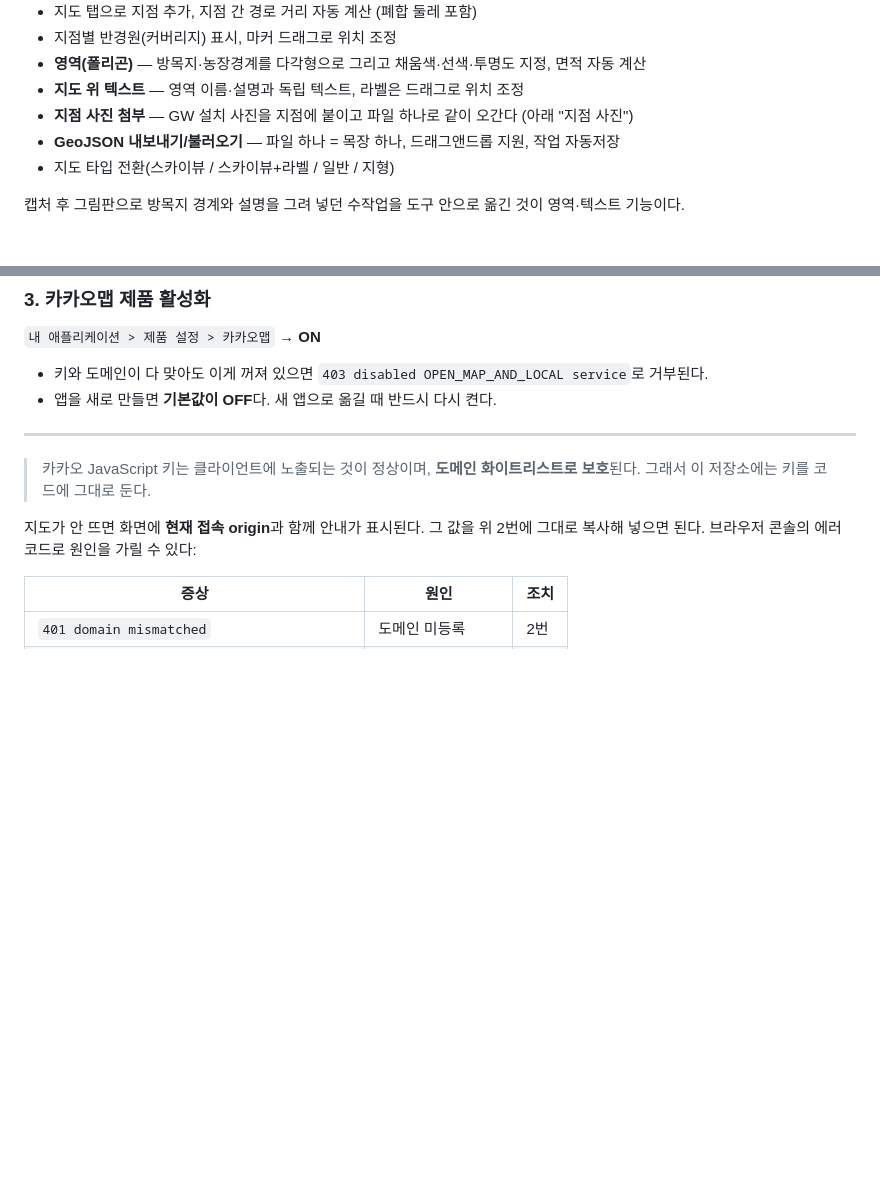
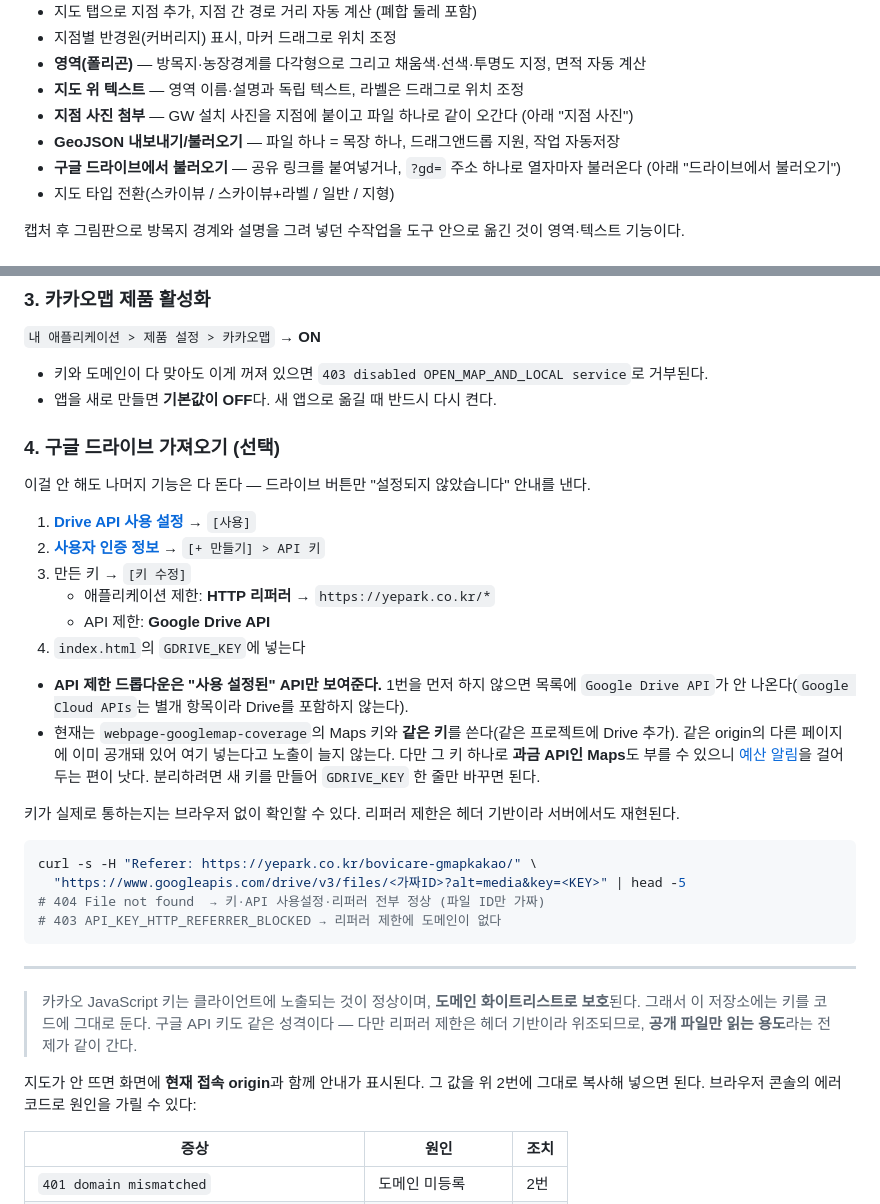
Before and after one commit to pye0828-lab/kakaomap_coverage, a Markdown page: README.md, 2 parts joined by grey strips. Drawn GitHub-style; blank space fills up the shorter version.

Commit message:
README에 드라이브 가져오기 사용법 추가
API 제한 드롭다운이 "사용 설정된" API만 보여주는 것과, Maps 키를 공유하는
현재 상태를 남긴다 — 둘 다 콘솔 화면만 봐서는 원인을 못 찾은 지점이다.
curl 로 키를 검증하는 법도 적었다. 이 파이에는 헤드리스 브라우저가 없어
실기 확인을 사람에게 넘기는데, 이 확인만은 서버에서 된다.

````diff
--- a/README.md
+++ b/README.md
@@ -26,6 +26,7 @@
 - **지도 위 텍스트** — 영역 이름·설명과 독립 텍스트, 라벨은 드래그로 위치 조정
 - **지점 사진 첨부** — GW 설치 사진을 지점에 붙이고 파일 하나로 같이 오간다 (아래 "지점 사진")
 - **GeoJSON 내보내기/불러오기** — 파일 하나 = 목장 하나, 드래그앤드롭 지원, 작업 자동저장
+- **구글 드라이브에서 불러오기** — 공유 링크를 붙여넣거나, `?gd=` 주소 하나로 열자마자 불러온다 (아래 "드라이브에서 불러오기")
 - 지도 타입 전환(스카이뷰 / 스카이뷰+라벨 / 일반 / 지형)
 
 캡처 후 그림판으로 방목지 경계와 설명을 그려 넣던 수작업을 도구 안으로 옮긴 것이 영역·텍스트 기능이다.
@@ -120,9 +143,32 @@
 - 키와 도메인이 다 맞아도 이게 꺼져 있으면 `403 disabled OPEN_MAP_AND_LOCAL service`로 거부된다.
 - 앱을 새로 만들면 **기본값이 OFF**다. 새 앱으로 옮길 때 반드시 다시 켠다.
 
+### 4. 구글 드라이브 가져오기 (선택)
+
+이걸 안 해도 나머지 기능은 다 돈다 — 드라이브 버튼만 "설정되지 않았습니다" 안내를 낸다.
+
+1. **[Drive API 사용 설정](https://console.cloud.google.com/apis/library/drive.googleapis.com)** → `[사용]`
+2. **[사용자 인증 정보](https://console.cloud.google.com/apis/credentials)** → `[+ 만들기] > API 키`
+3. 만든 키 → `[키 수정]`
+   - 애플리케이션 제한: **HTTP 리퍼러** → `https://yepark.co.kr/*`
+   - API 제한: **Google Drive API**
+4. `index.html`의 `GDRIVE_KEY`에 넣는다
+
+- **API 제한 드롭다운은 "사용 설정된" API만 보여준다.** 1번을 먼저 하지 않으면 목록에 `Google Drive API`가 안 나온다(`Google Cloud APIs`는 별개 항목이라 Drive를 포함하지 않는다).
+- 현재는 `webpage-googlemap-coverage`의 Maps 키와 **같은 키**를 쓴다(같은 프로젝트에 Drive 추가). 같은 origin의 다른 페이지에 이미 공개돼 있어 여기 넣는다고 노출이 늘지 않는다. 다만 그 키 하나로 **과금 API인 Maps**도 부를 수 있으니 [예산 알림](https://console.cloud.google.com/billing/budgets)을 걸어두는 편이 낫다. 분리하려면 새 키를 만들어 `GDRIVE_KEY` 한 줄만 바꾸면 된다.
+
+키가 실제로 통하는지는 브라우저 없이 확인할 수 있다. 리퍼러 제한은 헤더 기반이라 서버에서도 재현된다.
+
+```bash
+curl -s -H "Referer: https://yepark.co.kr/bovicare-gmapkakao/" \
+  "https://www.googleapis.com/drive/v3/files/<가짜ID>?alt=media&key=<KEY>" | head -5
+# 404 File not found  → 키·API 사용설정·리퍼러 전부 정상 (파일 ID만 가짜)
+# 403 API_KEY_HTTP_REFERRER_BLOCKED → 리퍼러 제한에 도메인이 없다
+```
+
 ---
 
-> 카카오 JavaScript 키는 클라이언트에 노출되는 것이 정상이며, **도메인 화이트리스트로 보호**된다. 그래서 이 저장소에는 키를 코드에 그대로 둔다.
+> 카카오 JavaScript 키는 클라이언트에 노출되는 것이 정상이며, **도메인 화이트리스트로 보호**된다. 그래서 이 저장소에는 키를 코드에 그대로 둔다. 구글 API 키도 같은 성격이다 — 다만 리퍼러 제한은 헤더 기반이라 위조되므로, **공개 파일만 읽는 용도**라는 전제가 같이 간다.
 
 지도가 안 뜨면 화면에 **현재 접속 origin**과 함께 안내가 표시된다. 그 값을 위 2번에 그대로 복사해 넣으면 된다. 브라우저 콘솔의 에러 코드로 원인을 가릴 수 있다:
 
````
Also changed, not shown: other parts of README.md (+22 -0 lines).
